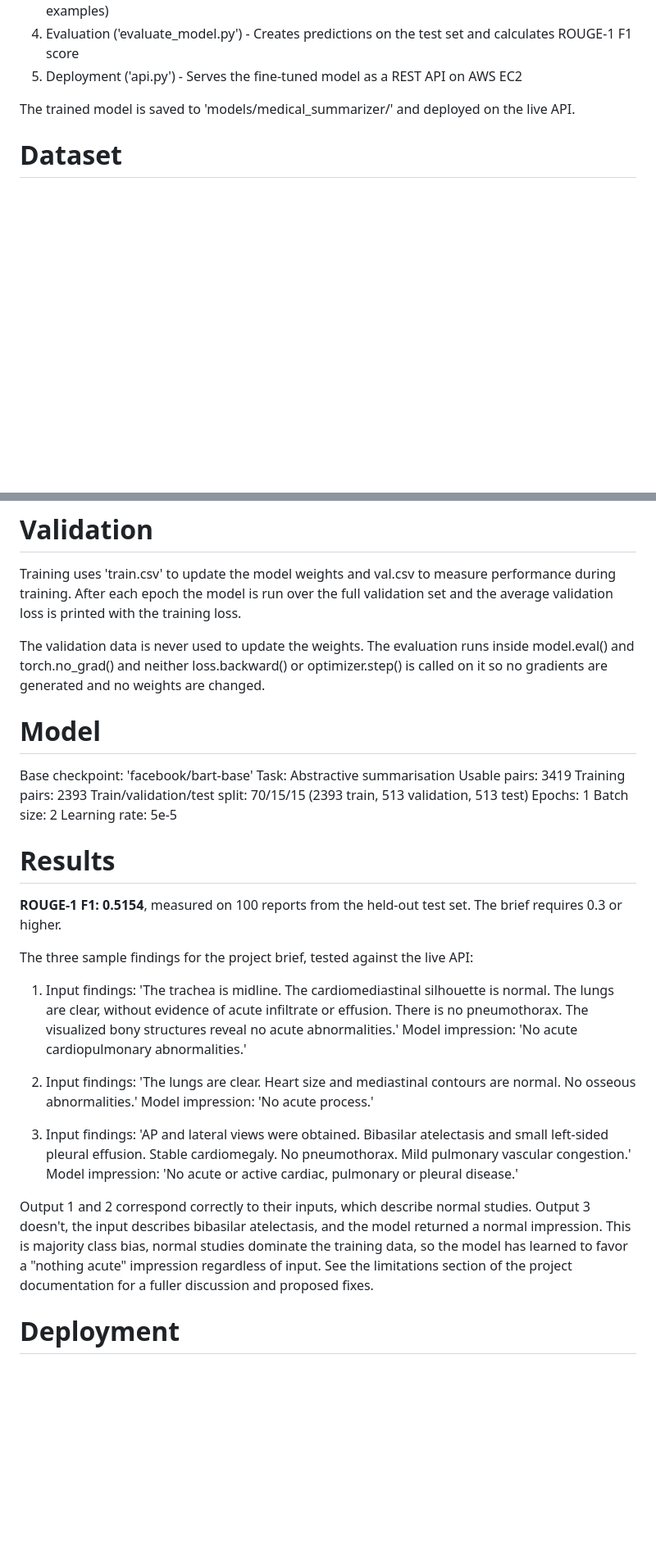
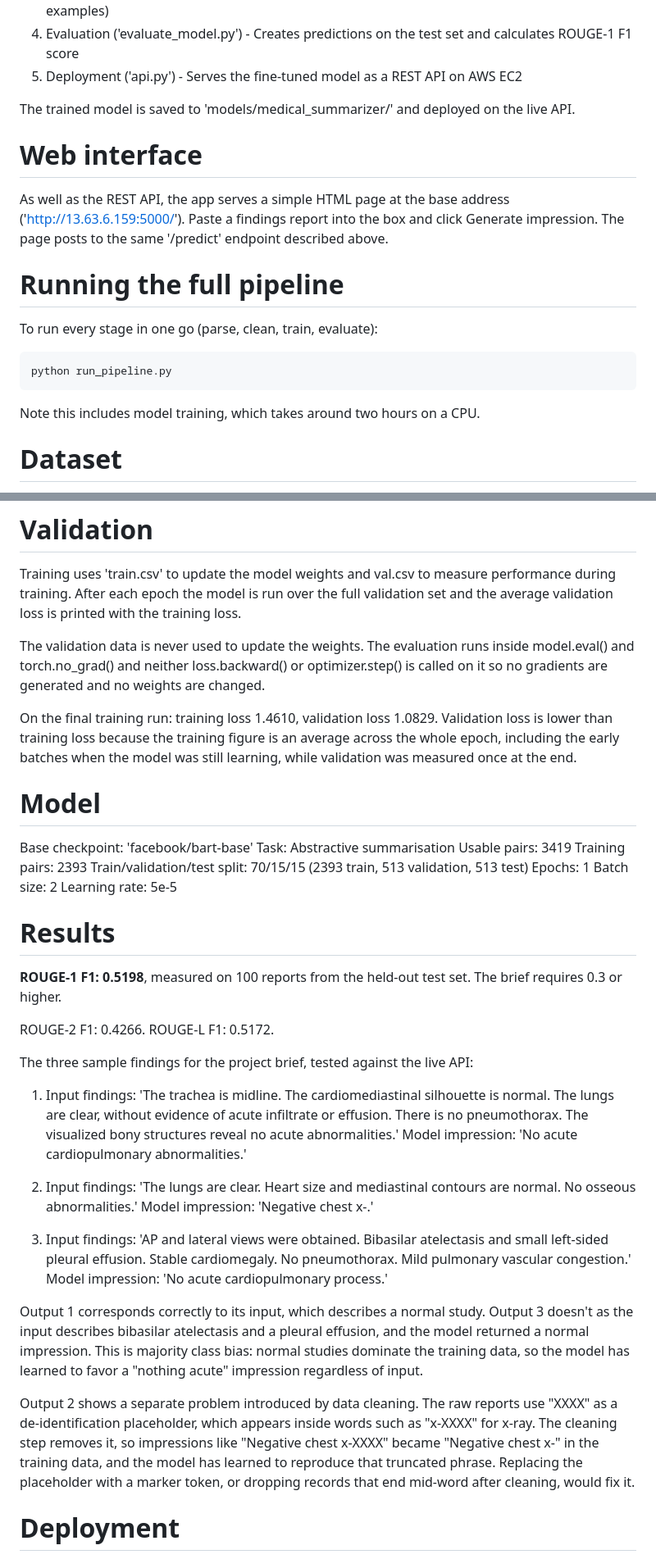
Before and after one commit to abilaschvijikaran-creator/abilaschVijikaran, a Markdown page: README.md, 2 parts joined by grey strips. Shown at 82% size. Rendered like a GitHub page; blank space fills up the shorter version.

Commit message:
Revise findings and impressions in README
Updated findings and impressions in the README, added web interface and running pipeline sections.

````diff
--- a/README.md
+++ b/README.md
@@ -128,6 +131,20 @@ The project follows this sequence:
 
 The trained model is saved to 'models/medical_summarizer/' and deployed on the live API.
 
+# Web interface
+
+As well as the REST API, the app serves a simple HTML page at the base address ('http://13.63.6.159:5000/'). Paste a findings report into the box and click Generate impression. The page posts to the same '/predict' endpoint described above.
+
+# Running the full pipeline
+
+To run every stage in one go (parse, clean, train, evaluate):
+
+```powershell
+python run_pipeline.py
+```
+
+Note this includes model training, which takes around two hours on a CPU.
+
 # Dataset
 
 The Indiana University Chest X-ray collection, available from the [NIH Open-i archive](https://openi.nlm.nih.gov/faq?download=true):
@@ -140,6 +157,8 @@ The Indiana University Chest X-ray collection, available from the [NIH Open-i ar
 Training uses 'train.csv' to update the model weights and val.csv to measure performance during training. After each epoch the model is run over the full validation set and the average validation loss is printed with the training loss.
 
 The validation data is never used to update the weights. The evaluation runs inside model.eval() and torch.no_grad() and neither loss.backward() or optimizer.step() is called on it so no gradients are generated and no weights are changed.
+
+On the final training run: training loss 1.4610, validation loss 1.0829. Validation loss is lower than training loss because the training figure is an average across the whole epoch, including the early batches when the model was still learning, while validation was measured once at the end.
 
 # Model
 
@@ -154,7 +173,9 @@ Learning rate: 5e-5
 
 # Results
 
-**ROUGE-1 F1: 0.5154**, measured on 100 reports from the held-out test set. The brief requires 0.3 or higher.
+**ROUGE-1 F1: 0.5198**, measured on 100 reports from the held-out test set. The brief requires 0.3 or higher.
+
+ROUGE-2 F1: 0.4266. ROUGE-L F1: 0.5172.
 
 The three sample findings for the project brief, tested against the live API:
 
@@ -162,12 +183,14 @@ The three sample findings for the project brief, tested against the live API:
    Model impression: 'No acute cardiopulmonary abnormalities.'
 
 2. Input findings: 'The lungs are clear. Heart size and mediastinal contours are normal. No osseous abnormalities.'
-   Model impression: 'No acute process.'
+   Model impression: 'Negative chest x-.'
 
 3. Input findings: 'AP and lateral views were obtained. Bibasilar atelectasis and small left-sided pleural effusion. Stable cardiomegaly. No pneumothorax. Mild pulmonary vascular congestion.'
-   Model impression: 'No acute or active cardiac, pulmonary or pleural disease.'
+   Model impression: 'No acute cardiopulmonary process.'
 
-Output 1 and 2 correspond correctly to their inputs, which describe normal studies. Output 3 doesn't, the input describes bibasilar atelectasis, and the model returned a normal impression. This is majority class bias, normal studies dominate the training data, so the model has learned to favor a "nothing acute" impression regardless of input. See the limitations section of the project documentation for a fuller discussion and proposed fixes.
+Output 1 corresponds correctly to its input, which describes a normal study. Output 3 doesn't as the input describes bibasilar atelectasis and a pleural effusion, and the model returned a normal impression. This is majority class bias: normal studies dominate the training data, so the model has learned to favor a "nothing acute" impression regardless of input.
+
+Output 2 shows a separate problem introduced by data cleaning. The raw reports use "XXXX" as a de-identification placeholder, which appears inside words such as "x-XXXX" for x-ray. The cleaning step removes it, so impressions like "Negative chest x-XXXX" became "Negative chest x-" in the training data, and the model has learned to reproduce that truncated phrase. Replacing the placeholder with a marker token, or dropping records that end mid-word after cleaning, would fix it.
 
 # Deployment
 
````
Also changed, not shown: other parts of README.md (+5 -2 lines).
